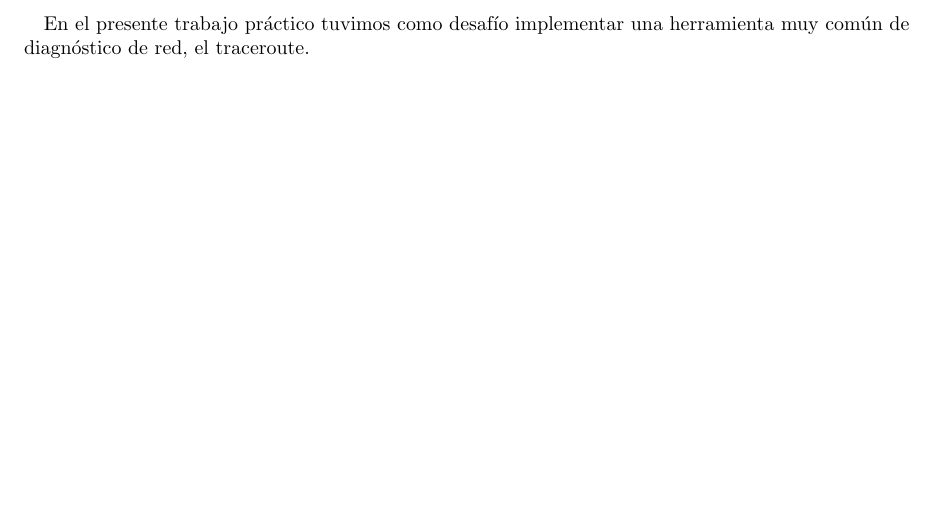
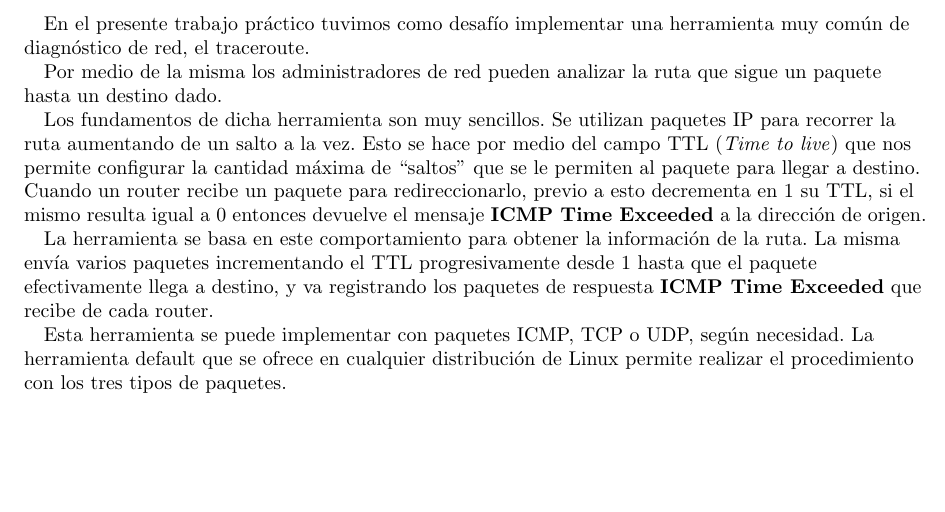
Before and after one commit to nlasso/Redes, a LaTeX document (tp2/informe/informe.tex, which reads tp2/informe/introduccion.tex): part of page 3 of 7, cut so that both start at the same text. Compiled offline with pdfLaTeX.

Commit message:
Introducción.

```diff
--- a/tp2/informe/introduccion.tex
+++ b/tp2/informe/introduccion.tex
@@ -1 +1,12 @@
 En el presente trabajo práctico tuvimos como desafío implementar una herramienta muy común de diagnóstico de red, el traceroute.
+
+Por medio de la misma los administradores de red pueden analizar la ruta que sigue un paquete hasta un destino dado.
+
+Los fundamentos de dicha herramienta son muy sencillos.
+Se utilizan paquetes IP para recorrer la ruta aumentando de un salto a la vez.
+Esto se hace por medio del campo TTL (\textit{Time to live}) que nos permite configurar la cantidad máxima de ``saltos'' que se le permiten al paquete para llegar a destino.
+Cuando un router recibe un paquete para redireccionarlo, previo a esto decrementa en 1 su TTL, si el mismo resulta igual a 0 entonces devuelve el mensaje \textbf{ICMP Time Exceeded} a la dirección de origen.
+
+La herramienta se basa en este comportamiento para obtener la información de la ruta. La misma envía varios paquetes incrementando el TTL progresivamente desde 1 hasta que el paquete efectivamente llega a destino, y va registrando los paquetes de respuesta \textbf{ICMP Time Exceeded} que recibe de cada router.
+
+Esta herramienta se puede implementar con paquetes ICMP, TCP o UDP, según necesidad. La herramienta default que se ofrece en cualquier distribución de Linux permite realizar el procedimiento con los tres tipos de paquetes.
```
